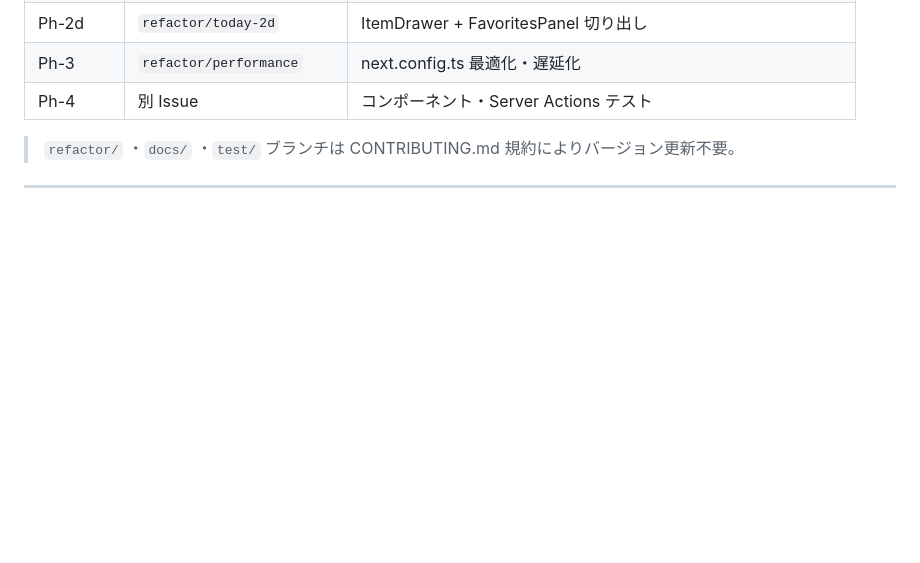
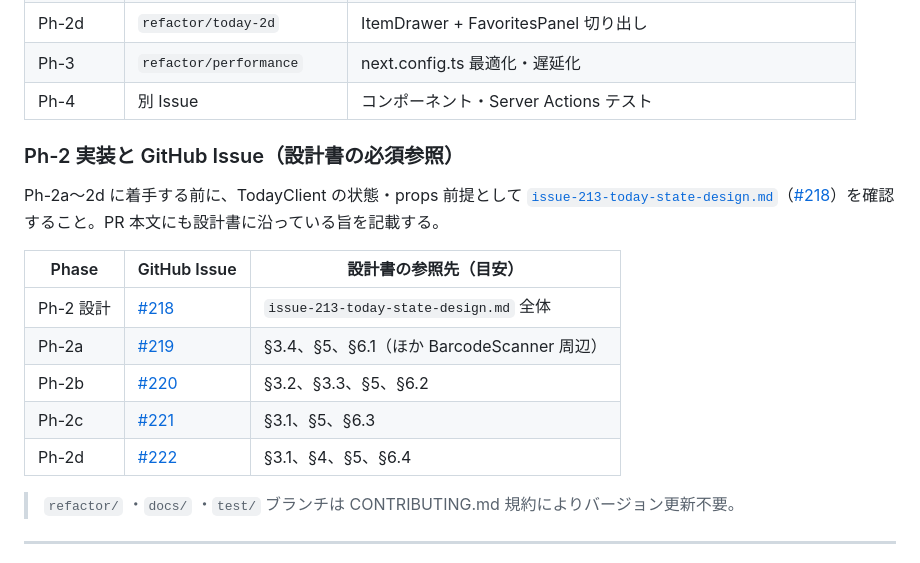
Before and after one commit to kzkski/ketolog, a Markdown page: docs/plans/issue-213-refactor-codebase.md, the part around the change. Drawn GitHub-style; blank space fills up the shorter version.

Commit message:
docs: Ph-2a〜2d から状態設計書への参照を計画書に明示
Issue #219〜#222 実装時の必須参照先を issue-213-refactor-codebase.md と
issue-213-today-state-design.md に整理する。

Made-with: Cursor

```diff
--- a/docs/plans/issue-213-refactor-codebase.md
+++ b/docs/plans/issue-213-refactor-codebase.md
@@ -30,6 +30,18 @@
 | Ph-2d | `refactor/today-2d` | ItemDrawer + FavoritesPanel 切り出し |
 | Ph-3 | `refactor/performance` | next.config.ts 最適化・遅延化 |
 | Ph-4 | 別 Issue | コンポーネント・Server Actions テスト |
+
+### Ph-2 実装と GitHub Issue（設計書の必須参照）
+
+Ph-2a〜2d に着手する前に、TodayClient の状態・props 前提として [`issue-213-today-state-design.md`](./issue-213-today-state-design.md)（[#218](https://github.com/kzkski/ketolog/issues/218)）を確認すること。PR 本文にも設計書に沿っている旨を記載する。
+
+| Phase | GitHub Issue | 設計書の参照先（目安） |
+|-------|----------------|------------------------|
+| Ph-2 設計 | [#218](https://github.com/kzkski/ketolog/issues/218) | `issue-213-today-state-design.md` 全体 |
+| Ph-2a | [#219](https://github.com/kzkski/ketolog/issues/219) | §3.4、§5、§6.1（ほか BarcodeScanner 周辺） |
+| Ph-2b | [#220](https://github.com/kzkski/ketolog/issues/220) | §3.2、§3.3、§5、§6.2 |
+| Ph-2c | [#221](https://github.com/kzkski/ketolog/issues/221) | §3.1、§5、§6.3 |
+| Ph-2d | [#222](https://github.com/kzkski/ketolog/issues/222) | §3.1、§4、§5、§6.4 |
 
 > `refactor/` ・`docs/` ・`test/` ブランチは CONTRIBUTING.md 規約によりバージョン更新不要。
 
```
Also changed, not shown: CHANGELOG.md (+1 -1 lines), docs/plans/issue-213-today-state-design.md (+14 -3 lines).
